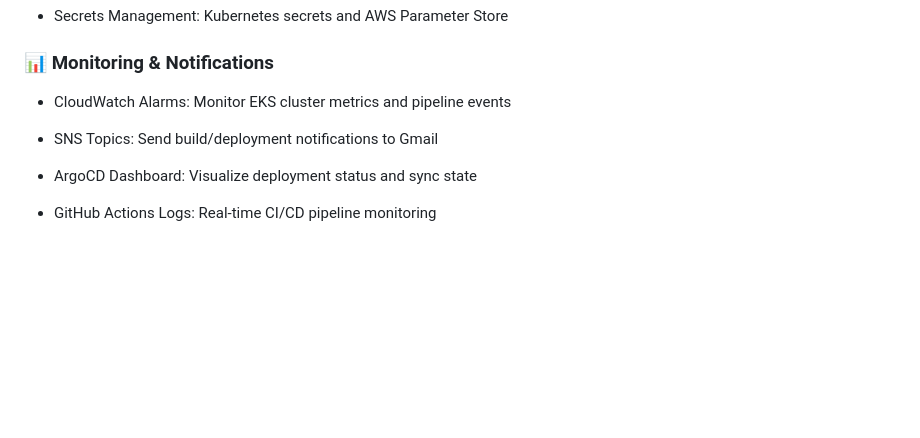
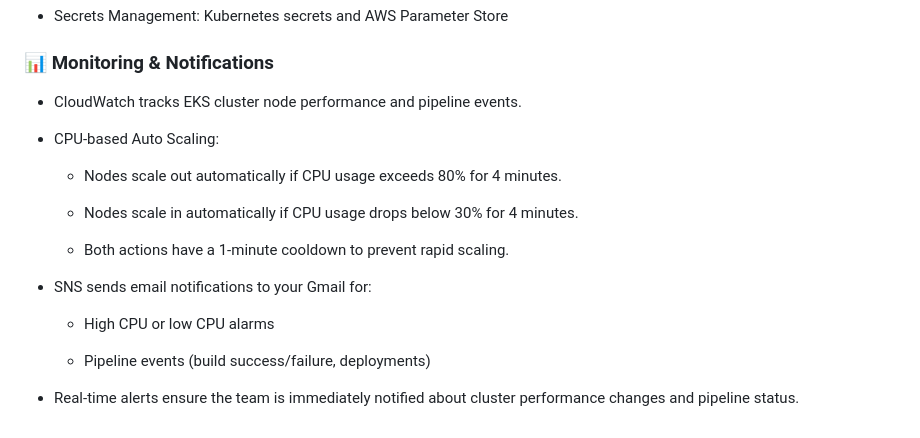
Before and after one commit to AhmedSabeh/The-Devopsers-Project, a Markdown page: README.md, the part around the change. GitHub-like rendering; blank space fills up the shorter version.

Commit message:
Update monitoring and notifications details in README
Enhanced monitoring section with detailed scaling and notification information.

```diff
--- a/README.md
+++ b/README.md
@@ -136,10 +136,20 @@ This project demonstrates a complete DevOps CI/CD pipeline built on AWS Cloud us
 
 ### 📊 Monitoring & Notifications
 
--  CloudWatch Alarms: Monitor EKS cluster metrics and pipeline events
+-  CloudWatch tracks EKS cluster node performance and pipeline events.
 
--  SNS Topics: Send build/deployment notifications to Gmail
+-  CPU-based Auto Scaling:
 
--  ArgoCD Dashboard: Visualize deployment status and sync state
+   *  Nodes scale out automatically if CPU usage exceeds 80% for 4 minutes.
 
--  GitHub Actions Logs: Real-time CI/CD pipeline monitoring
+   *  Nodes scale in automatically if CPU usage drops below 30% for 4 minutes.
+
+   *  Both actions have a 1-minute cooldown to prevent rapid scaling.
+
+-  SNS sends email notifications to your Gmail for:
+
+   *  High CPU or low CPU alarms
+
+   *  Pipeline events (build success/failure, deployments)
+
+-  Real-time alerts ensure the team is immediately notified about cluster performance changes and pipeline status.
```
